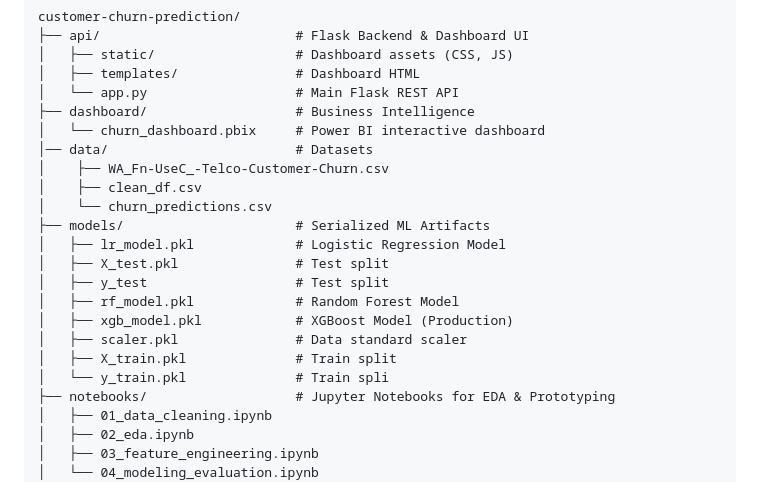
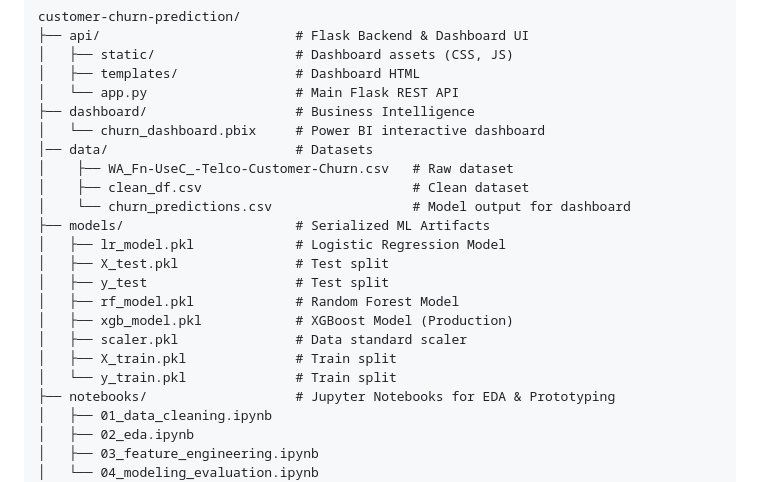
Before and after one commit to aniket252005/customer-churn-prediction, a Markdown page: README.md, the part around the change. Rendered like a GitHub page.

```diff
--- a/README.md
+++ b/README.md
@@ -32,9 +32,9 @@ customer-churn-prediction/
 ├── dashboard/                   # Business Intelligence
 │   └── churn_dashboard.pbix     # Power BI interactive dashboard
 │── data/                        # Datasets
-│    ├── WA_Fn-UseC_-Telco-Customer-Churn.csv
-│    ├── clean_df.csv
-│    └── churn_predictions.csv
+│    ├── WA_Fn-UseC_-Telco-Customer-Churn.csv   # Raw dataset
+│    ├── clean_df.csv                           # Clean dataset
+│    └── churn_predictions.csv                  # Model output for dashboard
 ├── models/                      # Serialized ML Artifacts
 │   ├── lr_model.pkl             # Logistic Regression Model
 │   ├── X_test.pkl               # Test split
@@ -43,7 +43,7 @@ customer-churn-prediction/
 │   ├── xgb_model.pkl            # XGBoost Model (Production)
 │   ├── scaler.pkl               # Data standard scaler
 │   ├── X_train.pkl              # Train split
-│   └── y_train.pkl              # Train spli
+│   └── y_train.pkl              # Train split
 ├── notebooks/                   # Jupyter Notebooks for EDA & Prototyping
 │   ├── 01_data_cleaning.ipynb
 │   ├── 02_eda.ipynb
```
